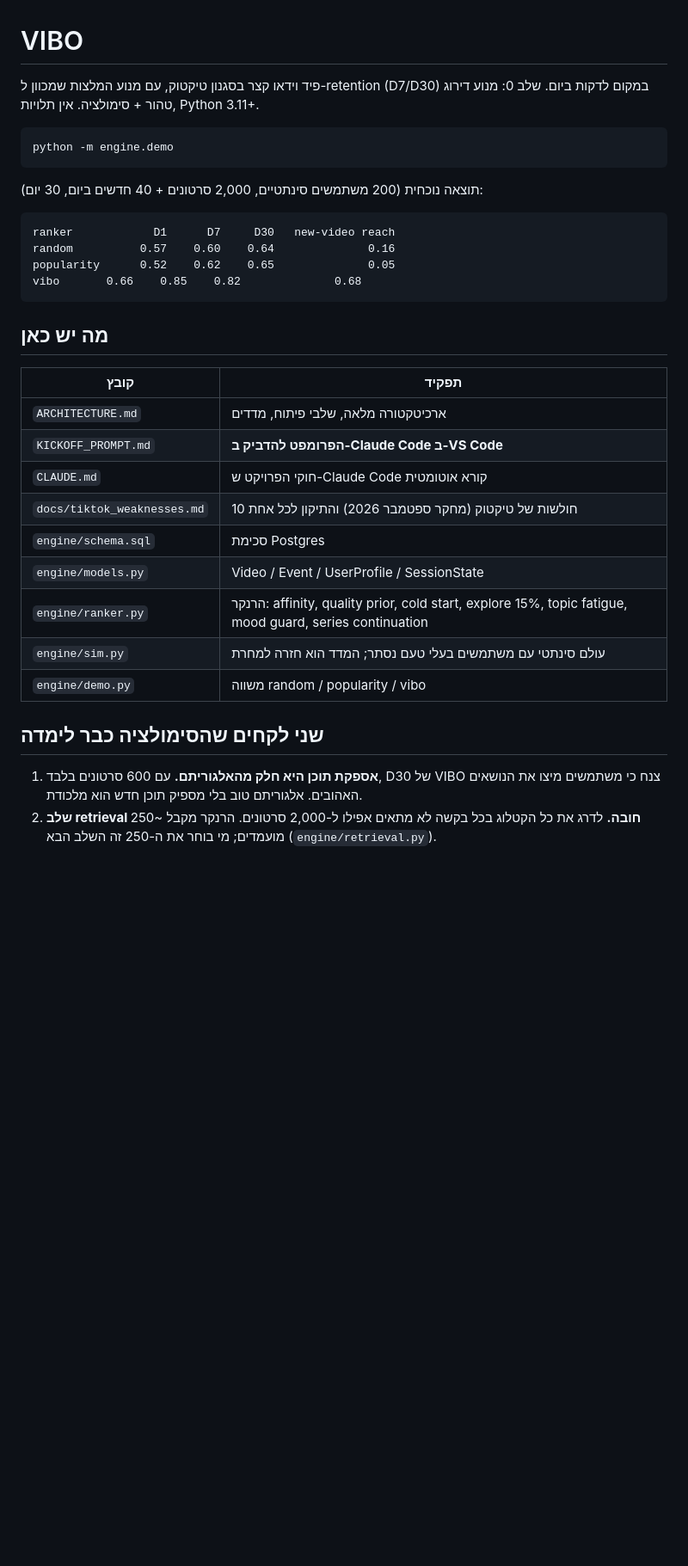
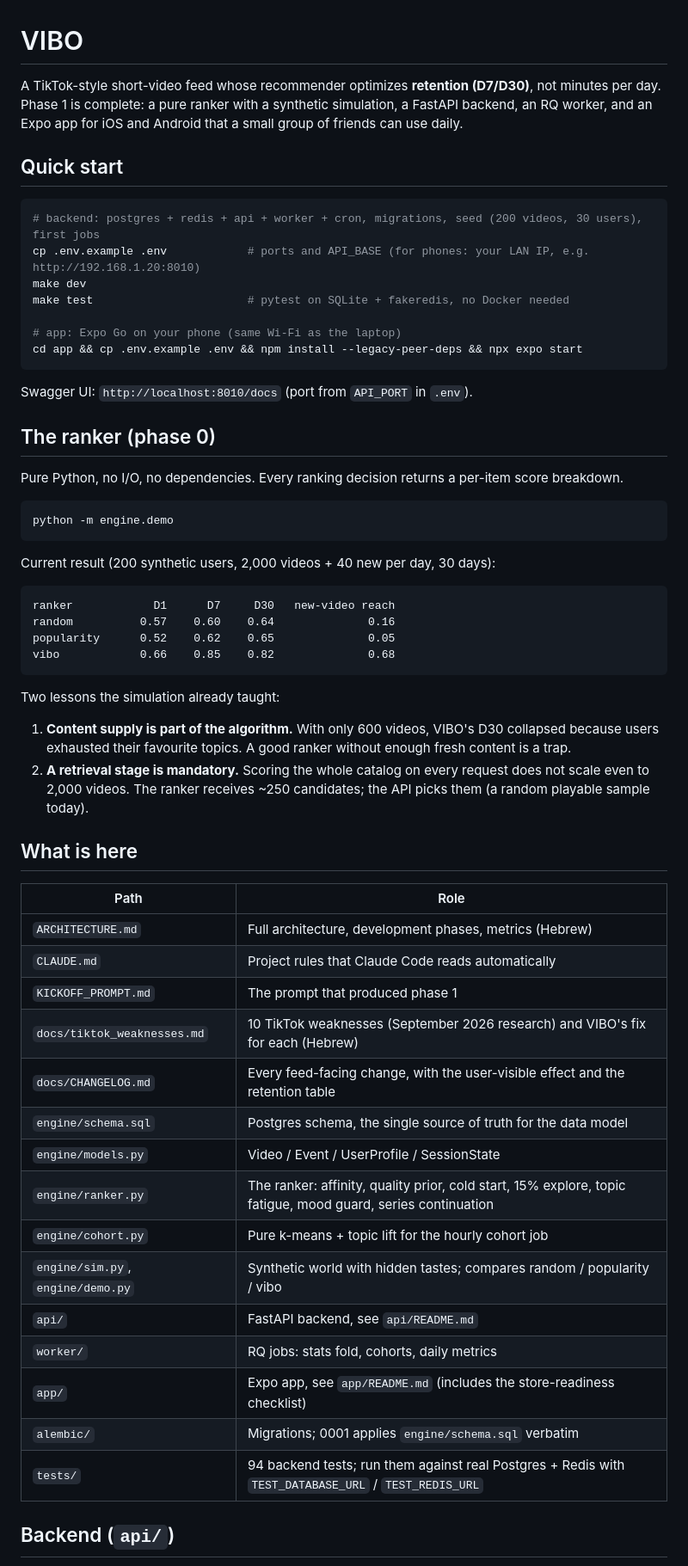
Before and after one commit to najeebWorld/vibo, a Markdown page: README.md, the part around one of its changes. Shown at 86% size. Rendered like a GitHub page; blank space fills up the shorter version.

````diff
--- a/README.md
+++ b/README.md
@@ -1,35 +1,66 @@
 # VIBO
 
-פיד וידאו קצר בסגנון טיקטוק, עם מנוע המלצות שמכוון ל-retention (D7/D30) במקום לדקות ביום.
-שלב 0: מנוע דירוג טהור + סימולציה. אין תלויות, Python 3.11+.
+A TikTok-style short-video feed whose recommender optimizes **retention (D7/D30)**, not minutes per day.
+Phase 1 is complete: a pure ranker with a synthetic simulation, a FastAPI backend, an RQ worker, and an
+Expo app for iOS and Android that a small group of friends can use daily.
+
+## Quick start
+
+```bash
+# backend: postgres + redis + api + worker + cron, migrations, seed (200 videos, 30 users), first jobs
+cp .env.example .env            # ports and API_BASE (for phones: your LAN IP, e.g. http://192.168.1.20:8010)
+make dev
+make test                       # pytest on SQLite + fakeredis, no Docker needed
+
+# app: Expo Go on your phone (same Wi-Fi as the laptop)
+cd app && cp .env.example .env && npm install --legacy-peer-deps && npx expo start
+```
+
+Swagger UI: `http://localhost:8010/docs` (port from `API_PORT` in `.env`).
+
+## The ranker (phase 0)
+
+Pure Python, no I/O, no dependencies. Every ranking decision returns a per-item score breakdown.
 
 ```bash
 python -m engine.demo
 ```
 
-תוצאה נוכחית (200 משתמשים סינתטיים, 2,000 סרטונים + 40 חדשים ביום, 30 יום):
+Current result (200 synthetic users, 2,000 videos + 40 new per day, 30 days):
 
 ```
 ranker            D1      D7     D30   new-video reach
 random          0.57    0.60    0.64              0.16
 popularity      0.52    0.62    0.65              0.05
-vibo       0.66    0.85    0.82              0.68
+vibo            0.66    0.85    0.82              0.68
 ```
 
-## מה יש כאן
-| קובץ | תפקיד |
+Two lessons the simulation already taught:
+
+1. **Content supply is part of the algorithm.** With only 600 videos, VIBO's D30 collapsed because users
+   exhausted their favourite topics. A good ranker without enough fresh content is a trap.
+2. **A retrieval stage is mandatory.** Scoring the whole catalog on every request does not scale even to
+   2,000 videos. The ranker receives ~250 candidates; the API picks them (a random playable sample today).
+
+## What is here
+
+| Path | Role |
 |---|---|
-| `ARCHITECTURE.md` | ארכיטקטורה מלאה, שלבי פיתוח, מדדים |
-| `KICKOFF_PROMPT.md` | **הפרומפט להדביק ב-Claude Code ב-VS Code** |
-| `CLAUDE.md` | חוקי הפרויקט ש-Claude Code קורא אוטומטית |
-| `docs/tiktok_weaknesses.md` | 10 חולשות של טיקטוק (מחקר ספטמבר 2026) והתיקון לכל אחת |
-| `engine/schema.sql` | סכימת Postgres |
+| `ARCHITECTURE.md` | Full architecture, development phases, metrics (Hebrew) |
+| `CLAUDE.md` | Project rules that Claude Code reads automatically |
+| `KICKOFF_PROMPT.md` | The prompt that produced phase 1 |
+| `docs/tiktok_weaknesses.md` | 10 TikTok weaknesses (September 2026 research) and VIBO's fix for each (Hebrew) |
+| `docs/CHANGELOG.md` | Every feed-facing change, with the user-visible effect and the retention table |
+| `engine/schema.sql` | Postgres schema, the single source of truth for the data model |
 | `engine/models.py` | Video / Event / UserProfile / SessionState |
-| `engine/ranker.py` | הרנקר: affinity, quality prior, cold start, explore 15%, topic fatigue, mood guard, series continuation |
-| `engine/sim.py` | עולם סינתטי עם משתמשים בעלי טעם נסתר; המדד הוא חזרה למחרת |
-| `engine/demo.py` | משווה random / popularity / vibo |
+| `engine/ranker.py` | The ranker: affinity, quality prior, cold start, 15% explore, topic fatigue, mood guard, series continuation |
+| `engine/cohort.py` | Pure k-means + topic lift for the hourly cohort job |
+| `engine/sim.py`, `engine/demo.py` | Synthetic world with hidden tastes; compares random / popularity / vibo |
+| `api/` | FastAPI backend, see `api/README.md` |
+| `worker/` | RQ jobs: stats fold, cohorts, daily metrics |
+| `app/` | Expo app, see `app/README.md` (includes the store-readiness checklist) |
+| `alembic/` | Migrations; 0001 applies `engine/schema.sql` verbatim |
+| `tests/` | 94 backend tests; run them against real Postgres + Redis with `TEST_DATABASE_URL` / `TEST_REDIS_URL` |
 
-## שני לקחים שהסימולציה כבר לימדה
-1. **אספקת תוכן היא חלק מהאלגוריתם.** עם 600 סרטונים בלבד, D30 של VIBO צנח כי משתמשים מיצו את הנושאים האהובים. אלגוריתם טוב בלי מספיק תוכן חדש הוא מלכודת.
-2. **שלב retrieval חובה.** לדרג את כל הקטלוג בכל בקשה לא מתאים אפילו ל-2,000 סרטונים. הרנקר מקבל ~250 מועמדים; מי בוחר את ה-250 זה השלב הבא (`engine/retrieval.py`).
+## Backend (`api/`)
 
````
Also changed, not shown: other parts of README.md (+54 -26 lines).
